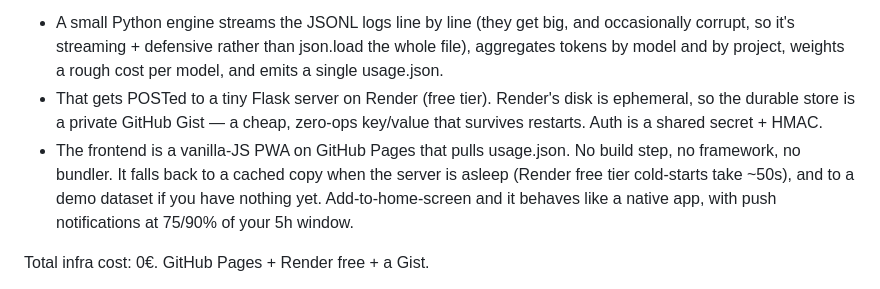
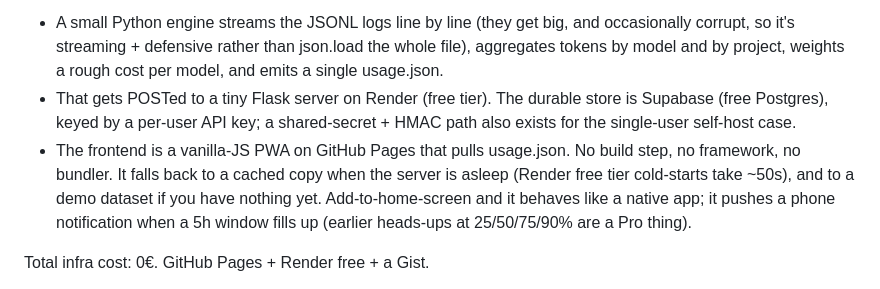
Before and after one commit to arochab/claude-eats-tokens, a Markdown page: drafts/gtm/show-hn-post-title-body-author-s-first-c.md, the part around the change. GitHub-like rendering.

Commit message:
GTM : Show HN corrigé (Supabase pas Gist, notif Free=100% pas 75/90%)
Co-Authored-By: Claude Opus 4.8 (1M context) <noreply@anthropic.com>

```diff
--- a/drafts/gtm/show-hn-post-title-body-author-s-first-c.md
+++ b/drafts/gtm/show-hn-post-title-body-author-s-first-c.md
@@ -28,8 +28,8 @@ I'm on Claude Max, and the thing that kept biting me is that there's no usage AP
 How it works:
 
 - A small Python engine streams the JSONL logs line by line (they get big, and occasionally corrupt, so it's streaming + defensive rather than json.load the whole file), aggregates tokens by model and by project, weights a rough cost per model, and emits a single usage.json.
-- That gets POSTed to a tiny Flask server on Render (free tier). Render's disk is ephemeral, so the durable store is a private GitHub Gist — a cheap, zero-ops key/value that survives restarts. Auth is a shared secret + HMAC.
-- The frontend is a vanilla-JS PWA on GitHub Pages that pulls usage.json. No build step, no framework, no bundler. It falls back to a cached copy when the server is asleep (Render free tier cold-starts take ~50s), and to a demo dataset if you have nothing yet. Add-to-home-screen and it behaves like a native app, with push notifications at 75/90% of your 5h window.
+- That gets POSTed to a tiny Flask server on Render (free tier). The durable store is Supabase (free Postgres), keyed by a per-user API key; a shared-secret + HMAC path also exists for the single-user self-host case.
+- The frontend is a vanilla-JS PWA on GitHub Pages that pulls usage.json. No build step, no framework, no bundler. It falls back to a cached copy when the server is asleep (Render free tier cold-starts take ~50s), and to a demo dataset if you have nothing yet. Add-to-home-screen and it behaves like a native app; it pushes a phone notification when a 5h window fills up (earlier heads-ups at 25/50/75/90% are a Pro thing).
 
 Total infra cost: 0€. GitHub Pages + Render free + a Gist.
 
```
